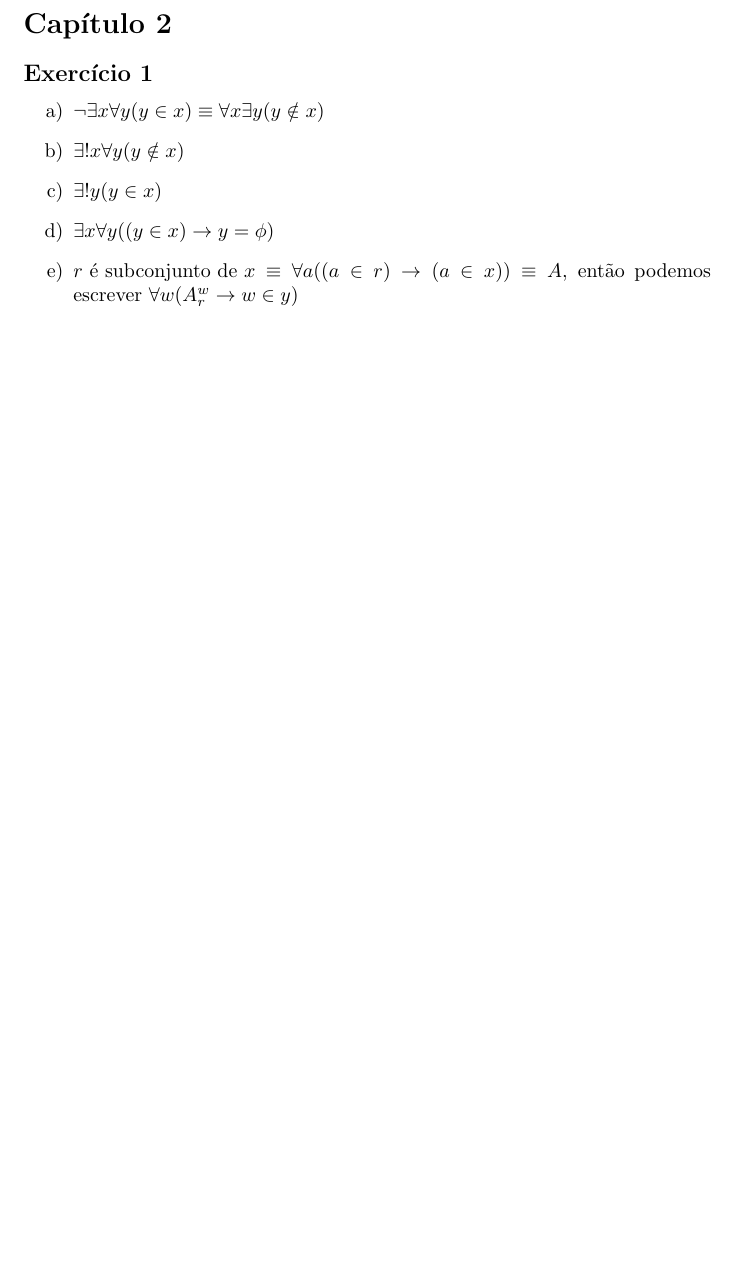
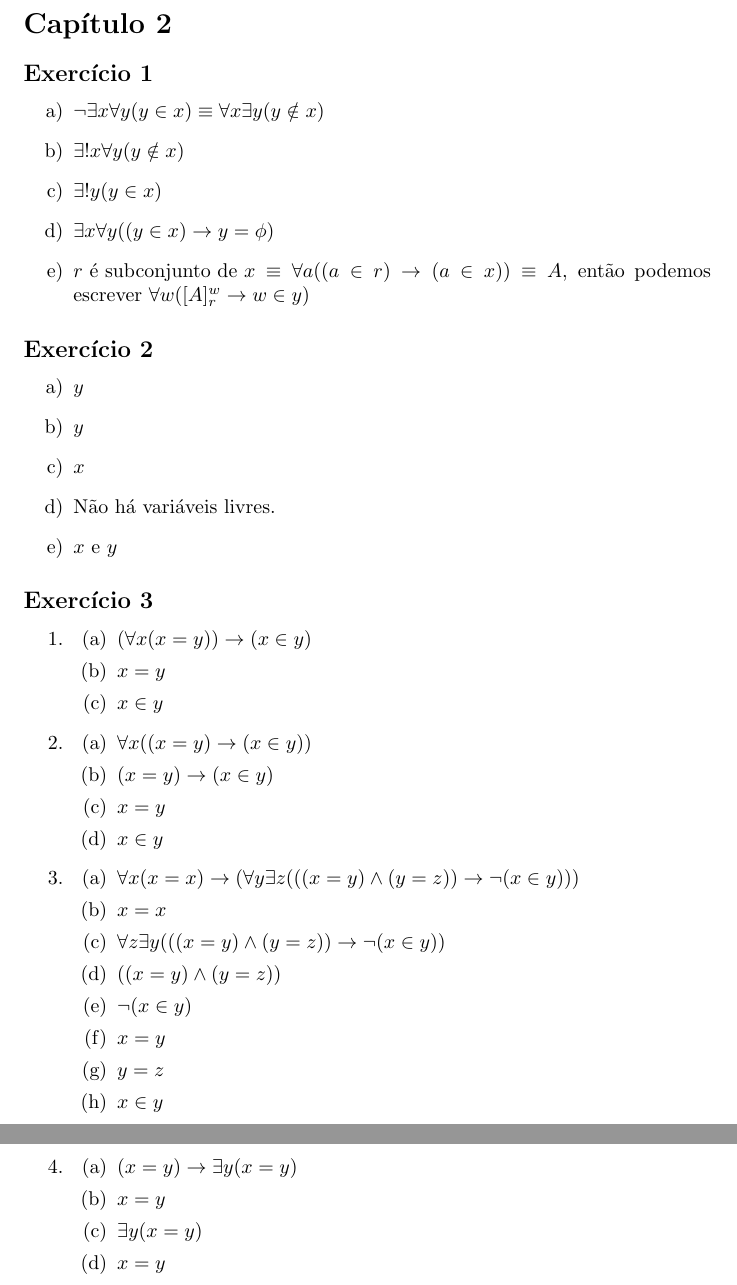
Before and after one commit to Matematica-como-Hobby/Solucionarios, a LaTeX document (cap2/cap2.tex): part of the page before the commit and two parts of pages 1 and 2 of 2 after it, the two joined at a grey line, cut so that both start at the same text, the shorter picture padded with empty space. Compiled offline with pdfLaTeX.

Commit message:
exercícios 2 e 3

```diff
--- a/cap2/cap2.tex
+++ b/cap2/cap2.tex
@@ -13,7 +13,56 @@
     \item[b)] $\exists ! x \forall y (y \notin x)$
     \item[c)] $\exists ! y (y \in x)$
     \item[d)] $\exists x \forall y ((y \in x) \rightarrow y = \phi)$
-    \item[e)] $r \text{ é subconjunto de } x \equiv \forall a ((a \in r) \rightarrow (a \in x)) \equiv A$, então podemos escrever $\forall w (A_r^w \rightarrow w \in y)$
+    \item[e)] $r \text{ é subconjunto de } x \equiv \forall a ((a \in r) \rightarrow (a \in x)) \equiv A$, então podemos escrever $\forall w ([A]_r^w \rightarrow w \in y)$
+\end{enumerate}
+
+\subsection*{Exercício 2}
+
+\begin{enumerate}
+    \item[a)] $y$
+    \item[b)] $y$
+    \item[c)] $x$
+    \item[d)] Não há variáveis livres.
+    \item[e)] $x$ e $y$
+ \end{enumerate}
+
+\subsection*{Exercício 3}
+
+\begin{enumerate}
+    \item
+    \begin{enumerate}
+        \item $(\forall x (x = y)) \rightarrow (x \in y)$
+        \item $x = y$
+        \item $x \in y$
+    \end{enumerate}
+
+    \item
+    \begin{enumerate}
+        \item $\forall x ((x = y) \rightarrow (x \in y))$
+        \item $(x = y) \rightarrow (x \in y)$
+        \item $x = y$
+        \item $x \in y$
+    \end{enumerate}
+
+    \item
+    \begin{enumerate}
+        \item $\forall x (x = x) \rightarrow (\forall y \exists z (((x = y) \land (y = z)) \rightarrow \neg (x \in y)))$
+        \item $x = x$
+        \item $\forall z \exists y (((x = y) \land (y = z)) \rightarrow \neg (x \in y))$
+        \item $((x = y) \land (y = z))$
+        \item $\neg (x \in y)$
+        \item $x = y$
+        \item $y = z$
+        \item $x \in y$
+    \end{enumerate}
+
+    \item
+    \begin{enumerate}
+        \item $(x = y) \rightarrow \exists y (x = y)$
+        \item $x = y$
+        \item $\exists y (x = y)$
+        \item $x = y$
+    \end{enumerate}
 \end{enumerate}
 
 \end{document}
```
Also changed, not shown: cap2/cap2.pdf, 3 other files.
